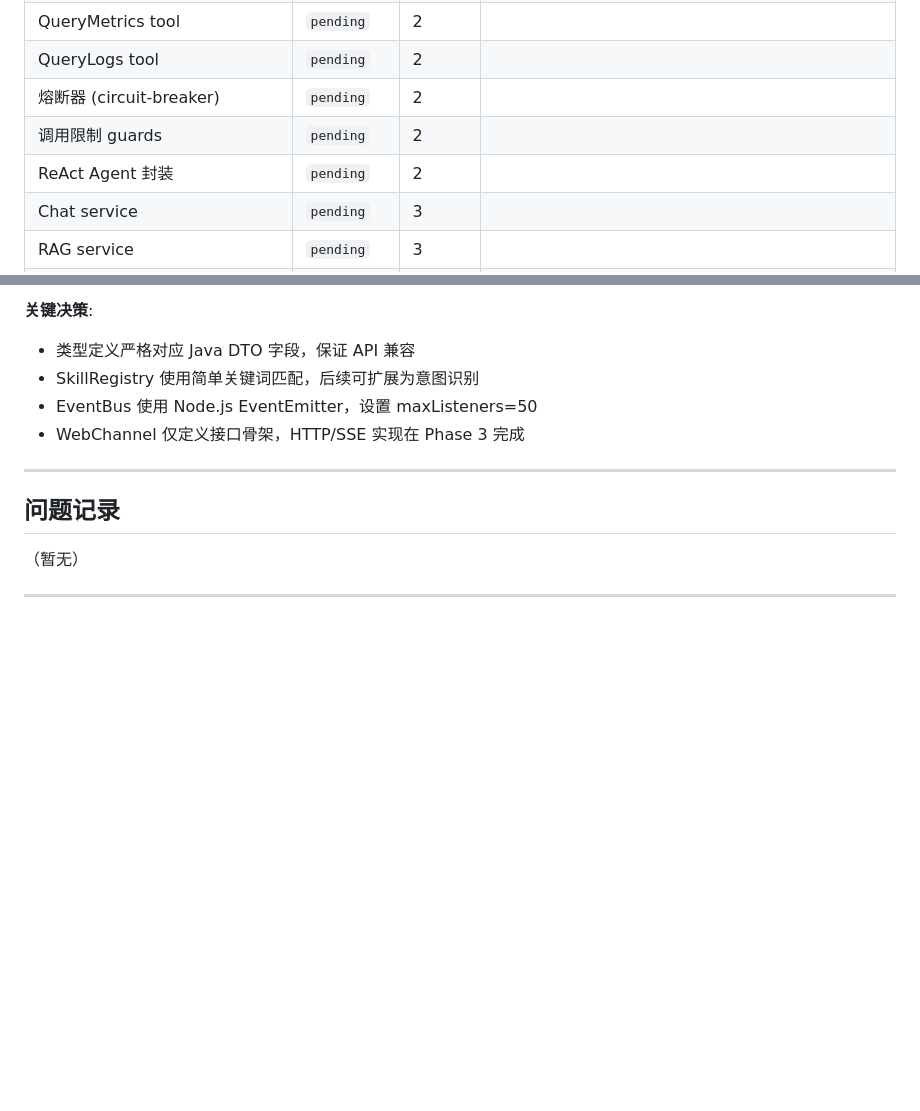
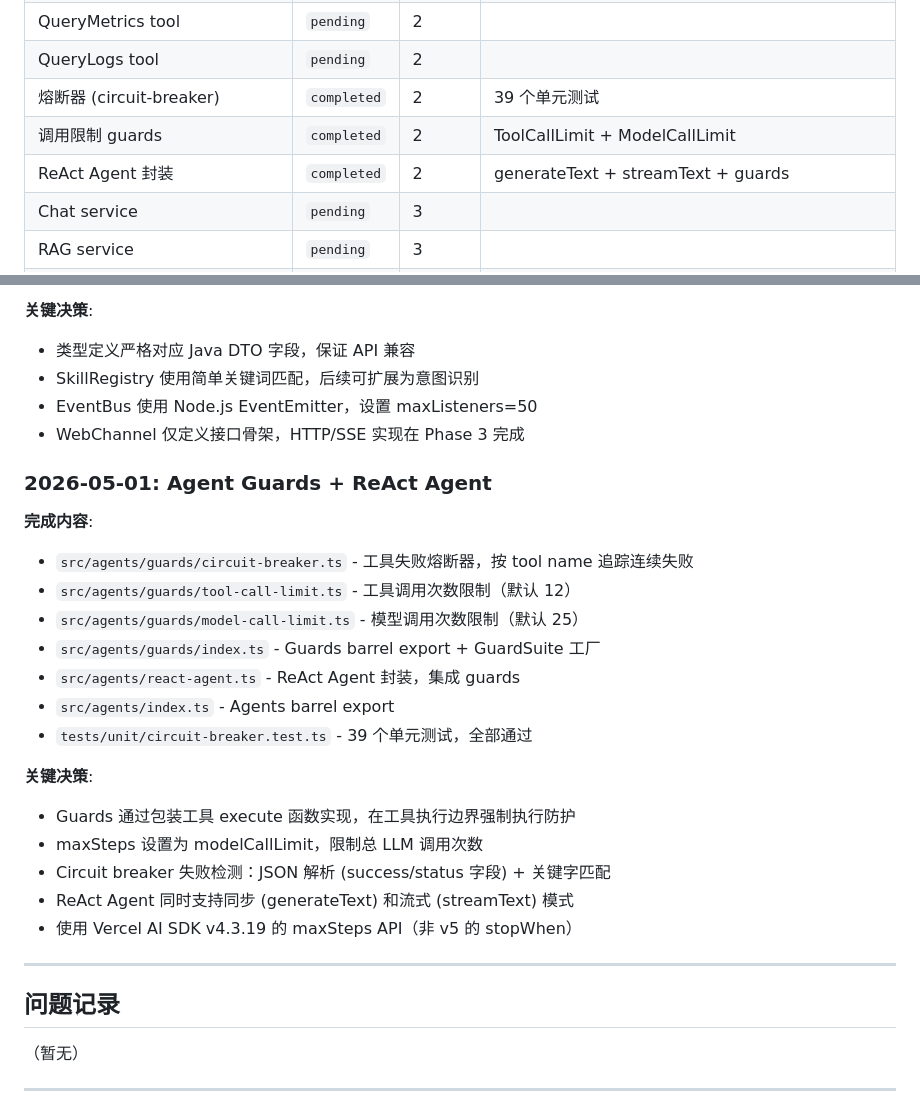
Before and after one commit to kisara115522/Opus-Agent, a Markdown page: docs/MIGRATION_LOG.md, 2 parts joined by grey strips. Drawn GitHub-style; blank space fills up the shorter version.

Commit message:
docs: update migration log for guards and ReAct agent completion
Mark circuit-breaker, call limits, and ReAct agent as completed.
Add migration record with key decisions.

Co-Authored-By: Claude Opus 4.7 <noreply@anthropic.com>

```diff
--- a/docs/MIGRATION_LOG.md
+++ b/docs/MIGRATION_LOG.md
@@ -24,9 +24,9 @@
 | InternalDocs tool | `pending` | 2 | |
 | QueryMetrics tool | `pending` | 2 | |
 | QueryLogs tool | `pending` | 2 | |
-| 熔断器 (circuit-breaker) | `pending` | 2 | |
-| 调用限制 guards | `pending` | 2 | |
-| ReAct Agent 封装 | `pending` | 2 | |
+| 熔断器 (circuit-breaker) | `completed` | 2 | 39 个单元测试 |
+| 调用限制 guards | `completed` | 2 | ToolCallLimit + ModelCallLimit |
+| ReAct Agent 封装 | `completed` | 2 | generateText + streamText + guards |
 | Chat service | `pending` | 3 | |
 | RAG service | `pending` | 3 | |
 | 会话管理 | `pending` | 3 | |
@@ -119,6 +119,24 @@
 - EventBus 使用 Node.js EventEmitter，设置 maxListeners=50
 - WebChannel 仅定义接口骨架，HTTP/SSE 实现在 Phase 3 完成
 
+### 2026-05-01: Agent Guards + ReAct Agent
+
+**完成内容**:
+- `src/agents/guards/circuit-breaker.ts` - 工具失败熔断器，按 tool name 追踪连续失败
+- `src/agents/guards/tool-call-limit.ts` - 工具调用次数限制（默认 12）
+- `src/agents/guards/model-call-limit.ts` - 模型调用次数限制（默认 25）
+- `src/agents/guards/index.ts` - Guards barrel export + GuardSuite 工厂
+- `src/agents/react-agent.ts` - ReAct Agent 封装，集成 guards
+- `src/agents/index.ts` - Agents barrel export
+- `tests/unit/circuit-breaker.test.ts` - 39 个单元测试，全部通过
+
+**关键决策**:
+- Guards 通过包装工具 execute 函数实现，在工具执行边界强制执行防护
+- maxSteps 设置为 modelCallLimit，限制总 LLM 调用次数
+- Circuit breaker 失败检测：JSON 解析 (success/status 字段) + 关键字匹配
+- ReAct Agent 同时支持同步 (generateText) 和流式 (streamText) 模式
+- 使用 Vercel AI SDK v4.3.19 的 maxSteps API（非 v5 的 stopWhen）
+
 ---
 
 ## 问题记录
```
